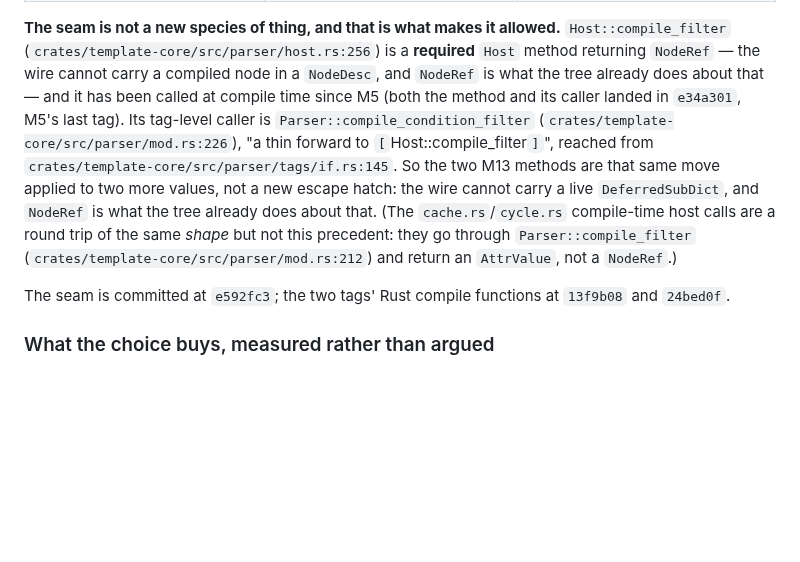
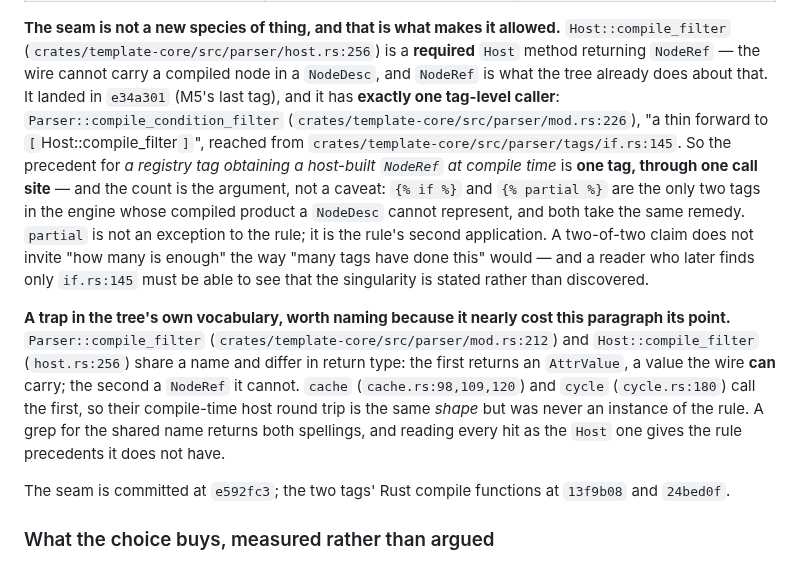
Before and after one commit to ipmb/django-rust-templates, a Markdown page: .review/m13-record.md, the part around the change. Drawn GitHub-style; blank space fills up the shorter version.

Commit message:
docs(m13): the seam precedent is one tag through one call site, and the count is the argument
The reviewer's correction to the paragraph in `08f97fe`, applied on top of it
rather than by amending it (that commit was PASSed).

The precedent for a registry tag obtaining a host-built `NodeRef` at compile time
is **exactly one tag through one call site** — `if.rs:145` →
`Parser::compile_condition_filter` → `Host::compile_filter`, landed in `e34a301`
(M5). Stating it as "since M5" implied a population the tree does not have. The
singularity is the stronger form: `{% if %}` and `{% partial %}` are the only two
tags whose compiled product a `NodeDesc` cannot represent, so this is **two of
two** — the rule's second application, not an exception, and not a pattern claim
that invites "how many is enough".

Added the trap that nearly cost the paragraph its point, because it is in the
tree's own vocabulary rather than in a command: `Parser::compile_filter`
(`mod.rs:212`, returns `AttrValue`) and `Host::compile_filter` (`host.rs:256`,
returns `NodeRef`) share a name and differ in return type. `cache.rs:98,109,120`
and `cycle.rs:180` call the former, so they were never instances of the rule; a
grep for the shared name returns both spellings and reading every hit as the
`Host` one invents precedents.

Co-Authored-By: Claude Code <noreply@anthropic.com>

```diff
--- a/.review/m13-record.md
+++ b/.review/m13-record.md
@@ -61,18 +61,29 @@ methods, each returning a `NodeRef`:
 **The seam is not a new species of thing, and that is what makes it allowed.**
 `Host::compile_filter` (`crates/template-core/src/parser/host.rs:256`) is a
 **required** `Host` method returning `NodeRef` — the wire cannot carry a compiled
-node in a `NodeDesc`, and `NodeRef` is what the tree already does about that — and
-it has been called at compile time since M5 (both the method and its caller
-landed in `e34a301`, M5's last tag). Its tag-level caller is
+node in a `NodeDesc`, and `NodeRef` is what the tree already does about that. It
+landed in `e34a301` (M5's last tag), and it has **exactly one tag-level caller**:
 `Parser::compile_condition_filter` (`crates/template-core/src/parser/mod.rs:226`),
 "a thin forward to `[`Host::compile_filter`]`", reached from
-`crates/template-core/src/parser/tags/if.rs:145`. So the two M13 methods are that
-same move applied to two more values, not a new escape hatch: the wire cannot
-carry a live `DeferredSubDict`, and `NodeRef` is what the tree already does about
-that. (The `cache.rs`/`cycle.rs` compile-time host calls are a round trip of the
-same *shape* but not this precedent: they go through `Parser::compile_filter`
-(`crates/template-core/src/parser/mod.rs:212`) and return an `AttrValue`, not a
-`NodeRef`.)
+`crates/template-core/src/parser/tags/if.rs:145`. So the precedent for *a registry
+tag obtaining a host-built `NodeRef` at compile time* is **one tag, through one
+call site** — and the count is the argument, not a caveat: `{% if %}` and
+`{% partial %}` are the only two tags in the engine whose compiled product a
+`NodeDesc` cannot represent, and both take the same remedy. `partial` is not an
+exception to the rule; it is the rule's second application. A two-of-two claim
+does not invite "how many is enough" the way "many tags have done this" would —
+and a reader who later finds only `if.rs:145` must be able to see that the
+singularity is stated rather than discovered.
+
+**A trap in the tree's own vocabulary, worth naming because it nearly cost this
+paragraph its point.** `Parser::compile_filter`
+(`crates/template-core/src/parser/mod.rs:212`) and `Host::compile_filter`
+(`host.rs:256`) share a name and differ in return type: the first returns an
+`AttrValue`, a value the wire **can** carry; the second a `NodeRef` it cannot.
+`cache` (`cache.rs:98,109,120`) and `cycle` (`cycle.rs:180`) call the first, so
+their compile-time host round trip is the same *shape* but was never an instance
+of the rule. A grep for the shared name returns both spellings, and reading every
+hit as the `Host` one gives the rule precedents it does not have.
 
 The seam is committed at `e592fc3`; the two tags' Rust compile functions at
 `13f9b08` and `24bed0f`.
```
